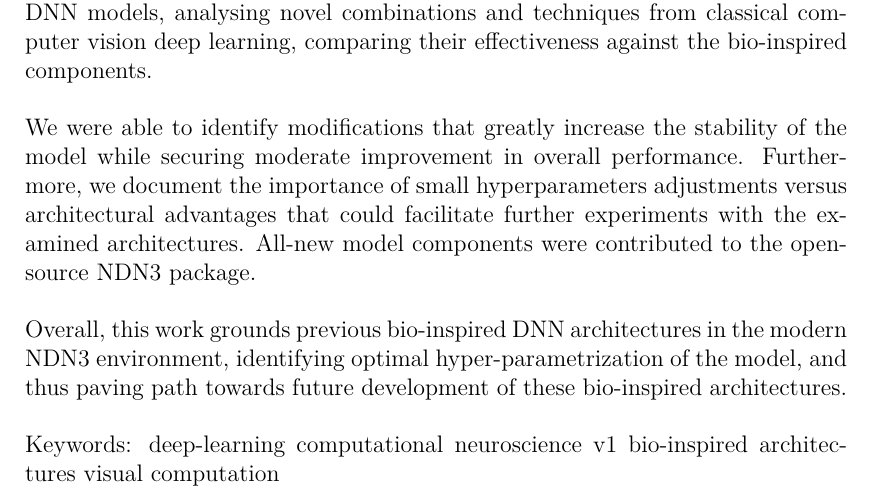
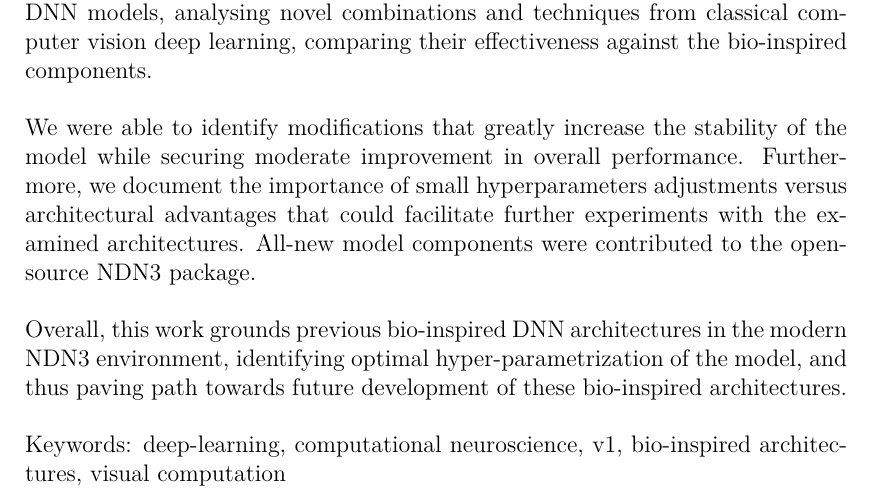
Before and after one commit to petrroll/msc-thesis, a LaTeX thesis (text/thesis.tex): part of page 4 of 13, cut so that both start at the same text. Compiled offline with pdfLaTeX.

Commit message:
Fix keywords.

```diff
--- a/text/thesis.tex
+++ b/text/thesis.tex
@@ -99,7 +99,7 @@ Overall, this work grounds previous bio-inspired DNN architectures in the modern
 
 % 3 to 5 keywords (recommended), each enclosed in curly braces
 \def\Keywords{%
-{deep-learning} {computational neuroscience} {v1} {bio-inspired architectures} {visual computation}
+{deep-learning}, {computational neuroscience}, {v1}, {bio-inspired architectures}, {visual computation}
 }
 
 %% The hyperref package for clickable links in PDF and also for storing
```
